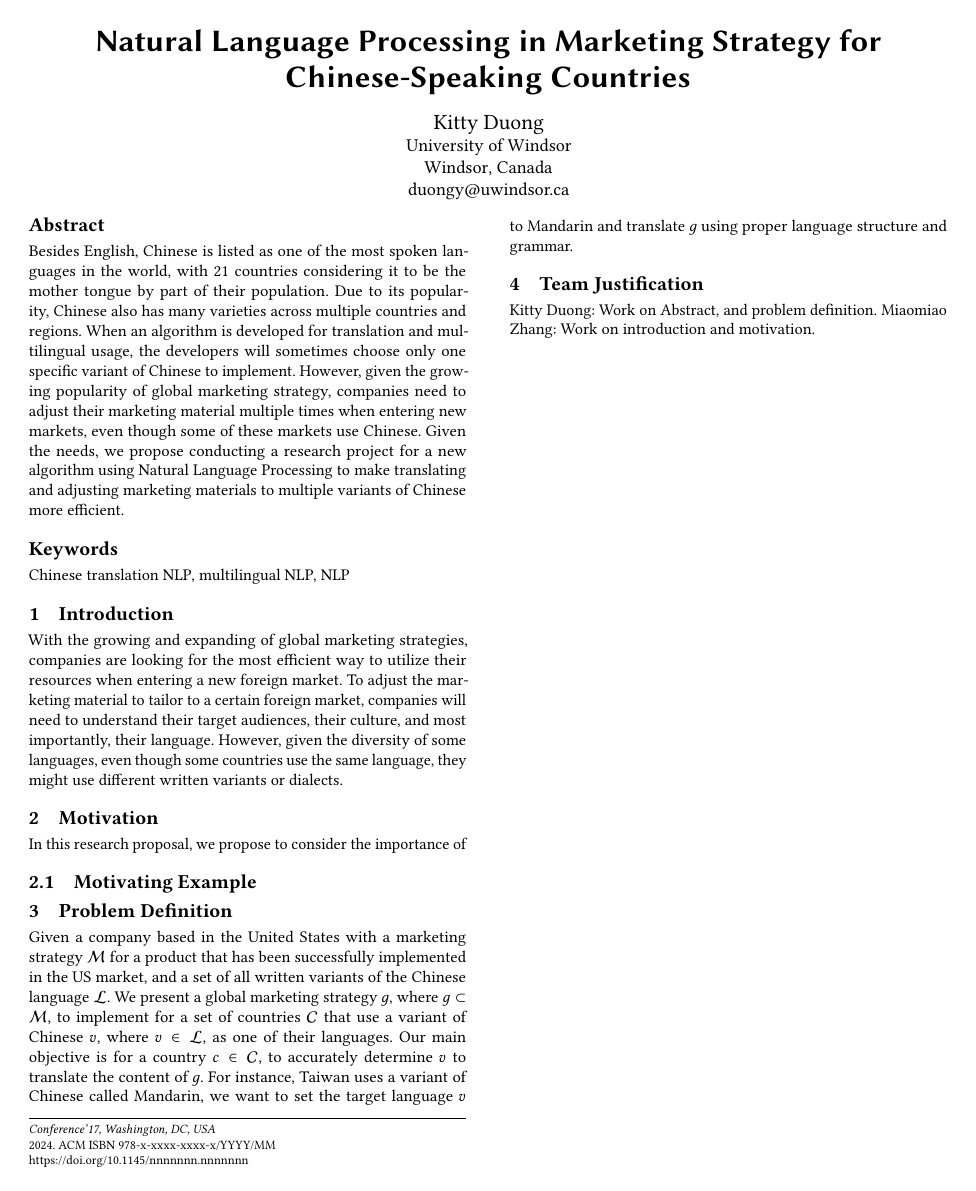
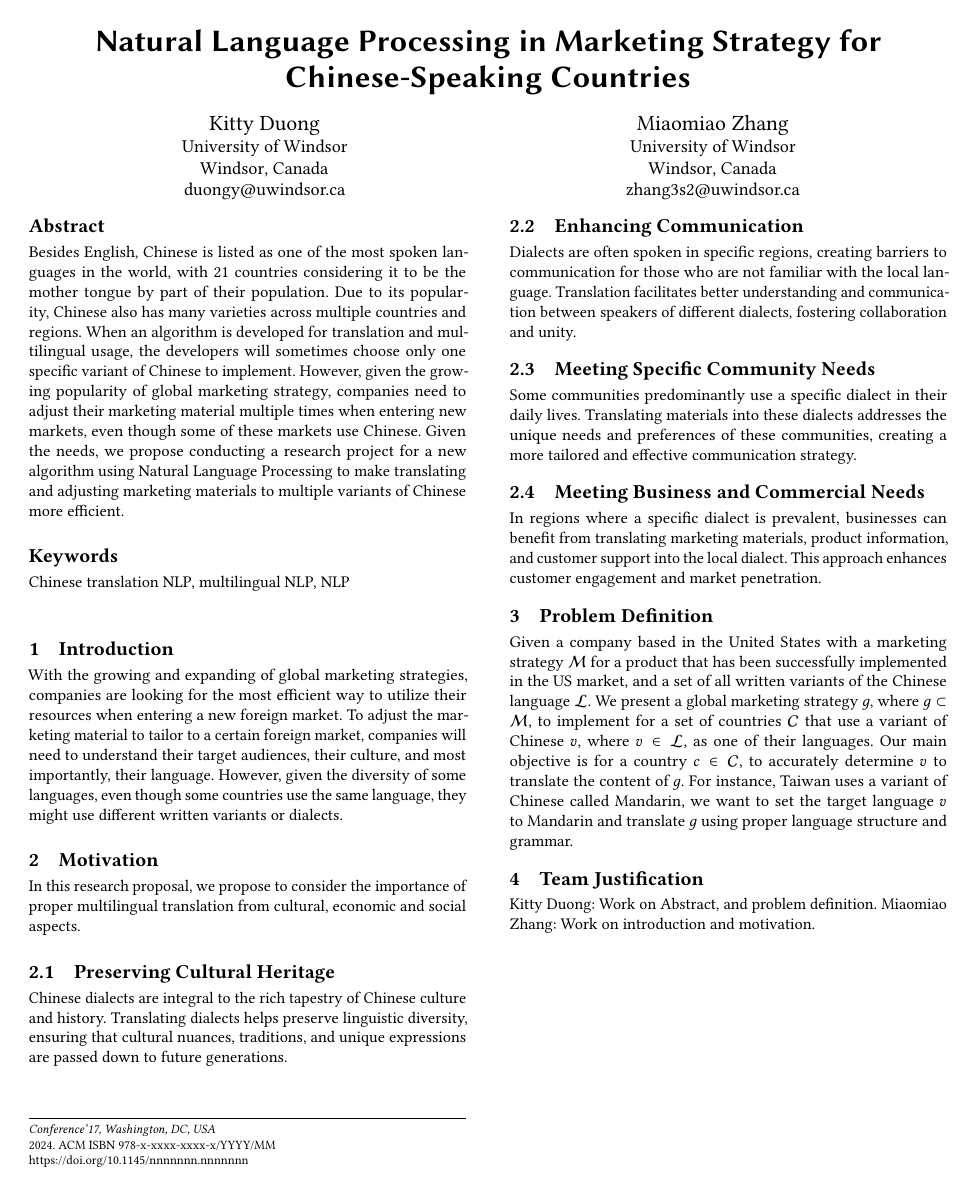
Before and after one commit to duongy18418/Multilingual-NLP, a LaTeX paper (Proposal/Proposal.tex): the whole page. Compiled offline with pdfLaTeX.

Commit message:
Update Changes

```diff
--- a/Proposal/Proposal.tex
+++ b/Proposal/Proposal.tex
@@ -17,21 +17,40 @@
 }
 \email{duongy@uwindsor.ca}
 
+\author{Miaomiao Zhang}
+\affiliation{
+  \institution{University of Windsor}
+  \city{Windsor}
+  \country{Canada}
+}
+\email{zhang3s2@uwindsor.ca}
+
 \begin{abstract}
 Besides English, Chinese is listed as one of the most spoken languages in the world, with 21 countries considering it to be the mother tongue by part of their population. Due to its popularity, Chinese also has many varieties across multiple countries and regions. When an algorithm is developed for translation and multilingual usage, the developers will sometimes choose only one specific variant of Chinese to implement. However, given the growing popularity of global marketing strategy, companies need to adjust their marketing material multiple times when entering new markets, even though some of these markets use Chinese. Given the needs, we propose conducting a research project for a new algorithm using Natural Language Processing to make translating and adjusting marketing materials to multiple variants of Chinese more efficient.
 \end{abstract}
-
 \keywords{Chinese translation NLP, multilingual NLP, NLP}
-
 \maketitle
 
 \section{Introduction}
 With the growing and expanding of global marketing strategies, companies are looking for the most efficient way to utilize their resources when entering a new foreign market. To adjust the marketing material to tailor to a certain foreign market, companies will need to understand their target audiences, their culture, and most importantly, their language. However, given the diversity of some languages, even though some countries use the same language, they might use different written variants or dialects.
 
 \section{Motivation}
-In this research proposal, we propose to consider the importance of
+In this research proposal, we propose to consider the importance of proper multilingual translation from cultural, economic and social aspects.
 
-\subsection{Motivating Example}
+\subsection{Preserving Cultural Heritage}
+Chinese dialects are integral to the rich tapestry of Chinese culture and history. Translating dialects helps preserve linguistic diversity, ensuring that cultural nuances, traditions, and unique expressions are passed down to future generations.
+
+\subsection{Enhancing Communication}
+Dialects are often spoken in specific regions, creating barriers to communication for those who are not familiar with the local language. Translation facilitates better understanding and communication between speakers of different dialects, fostering collaboration and unity.
+
+\subsection{Meeting Specific Community Needs}
+Some communities predominantly use a specific dialect in their daily lives. Translating materials into these dialects addresses the unique needs and preferences of these communities, creating a more tailored and effective communication strategy.
+
+
+\subsection{Meeting Business and Commercial Needs}
+In regions where a specific dialect is prevalent, businesses can benefit from translating marketing materials, product information, and customer support into the local dialect. This approach enhances customer engagement and market penetration.
+
+
 
 \section{Problem Definition}
 Given a company based in the United States with a marketing strategy $\mathcal{M}$ for a product that has been successfully implemented in the US market, and a set of all written variants of the Chinese language $\mathcal{L}$. We present a global marketing strategy $g$, where $g \subset \mathcal{M}$, to implement for a set of countries $\mathcal{C}$ that use a variant of Chinese $v$, where $v \in \mathcal{L}$, as one of their languages. Our main objective is for a country $c \in \mathcal{C}$, to accurately determine $v$ to translate the content of $g$. For instance, Taiwan uses a variant of Chinese called Mandarin, we want to set the target language $v$ to Mandarin and translate $g$ using proper language structure and grammar.
```
